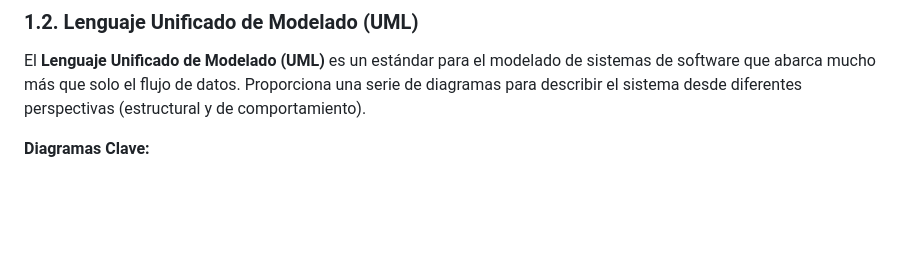
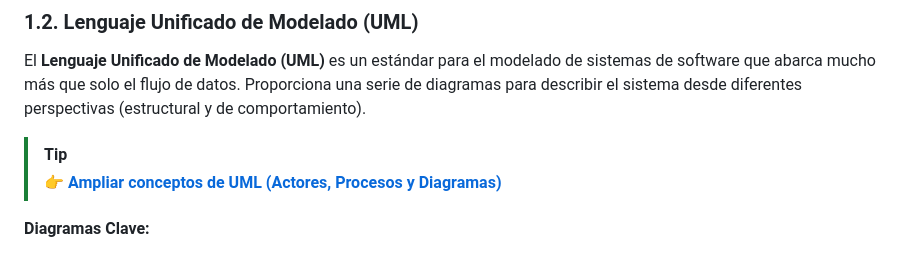
Before and after one commit to Angeluchidev/app_streaming_web, a Markdown page: README.md, the part around the change. Rendered like a GitHub page; blank space fills up the shorter version.

```diff
--- a/README.md
+++ b/README.md
@@ -21,6 +21,9 @@ Un **Diagrama de Flujo de Datos (DFD)** se centra en el flujo de la información
 ### 1.2. Lenguaje Unificado de Modelado (UML)
 
 El **Lenguaje Unificado de Modelado (UML)** es un estándar para el modelado de sistemas de software que abarca mucho más que solo el flujo de datos. Proporciona una serie de diagramas para describir el sistema desde diferentes perspectivas (estructural y de comportamiento).
+
+> [!TIP]
+> **[👉 Ampliar conceptos de UML (Actores, Procesos y Diagramas)](DOCUMENTACION_UML.md)**
 
 **Diagramas Clave:**
 *   **Diagrama de Casos de Uso:** Describe la funcionalidad del sistema desde el punto de vista del usuario (actor). Responde a la pregunta: ¿qué puede hacer el sistema?
```
Also changed, not shown: DOCUMENTACION_UML.md (added, +93 -0 lines).
